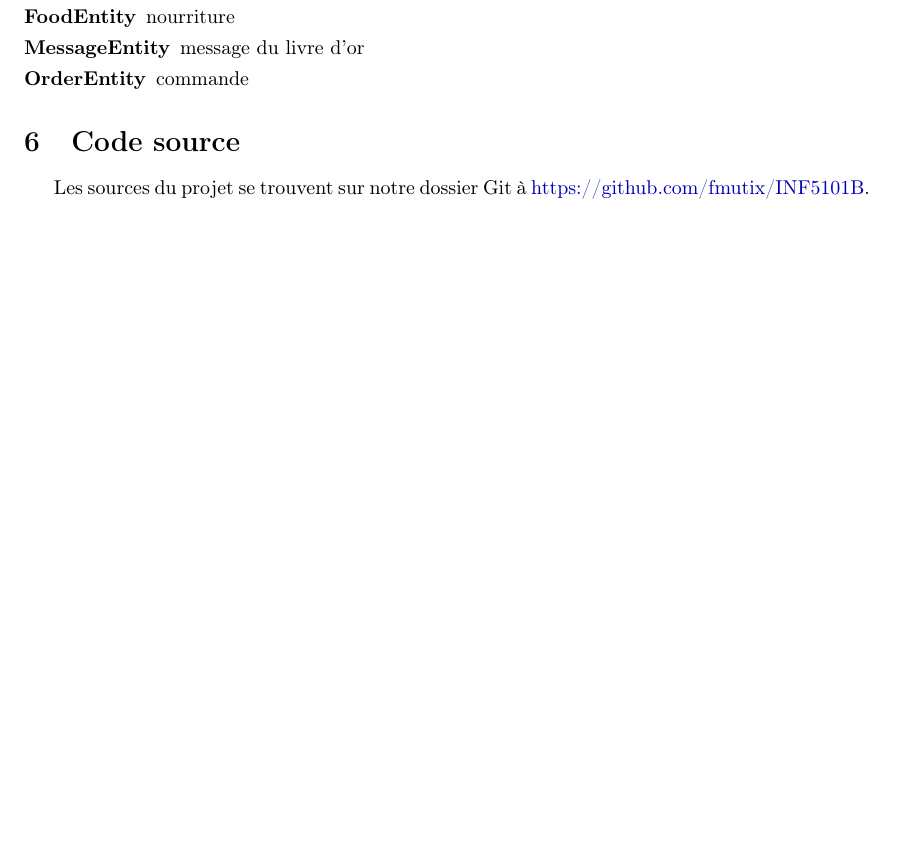
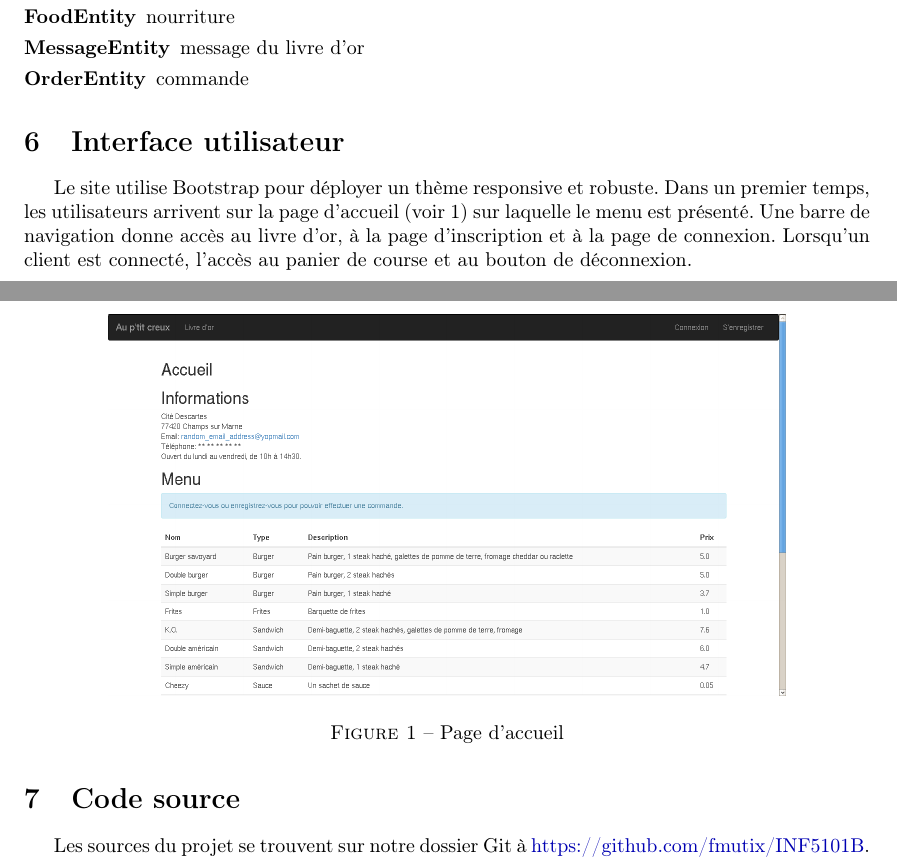
Before and after one commit to fmutix/INF5101B, a LaTeX document (report/main.tex, which reads report/gui.tex): part of page 3 of 3 before the commit and two parts of pages 3 and 4 of 4 after it, the two joined at a grey line, cut so that both start at the same text, the shorter picture padded with empty space. Compiled offline with pdfLaTeX.

Commit message:
report begin gui

```diff
--- /dev/null
+++ b/report/gui.tex
@@ -0,0 +1,15 @@
+\section{Interface utilisateur}
+
+Le site utilise Bootstrap pour déployer un thème responsive et robuste.
+Dans un premier temps, les utilisateurs arrivent sur la page d'accueil (voir
+\ref{fig:index}) sur laquelle le menu est présenté. Une barre de navigation
+donne accès au livre d'or, à la page d'inscription et à la page de connexion.
+Lorsqu'un client est connecté, l'accès au panier de course et au bouton de
+déconnexion.
+
+\begin{figure}[H]
+	\centering
+	\includegraphics[width=0.8\textwidth]{res/index.png}
+	\caption{Page d'accueil}
+	\label{fig:index}
+\end{figure}
--- a/report/main.tex
+++ b/report/main.tex
@@ -5,6 +5,7 @@
 \usepackage[T1]{fontenc}
 \usepackage{amsmath}
 \usepackage{graphicx}
+\usepackage{float}
 \usepackage[colorinlistoftodos]{todonotes}
 \usepackage{a4wide}
 \usepackage{enumitem}
```
Also changed, not shown: report/Makefile, report/main.tex (4 more changed lines).
